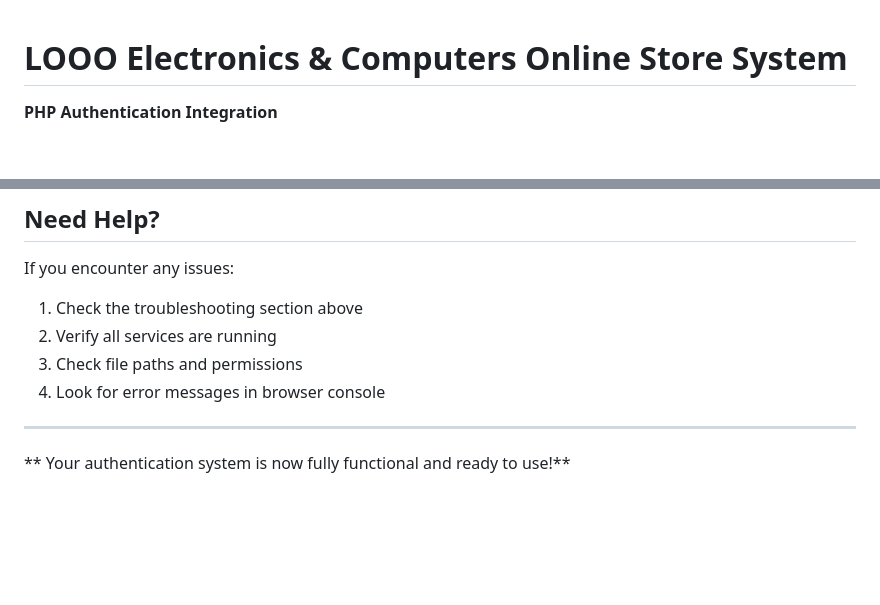
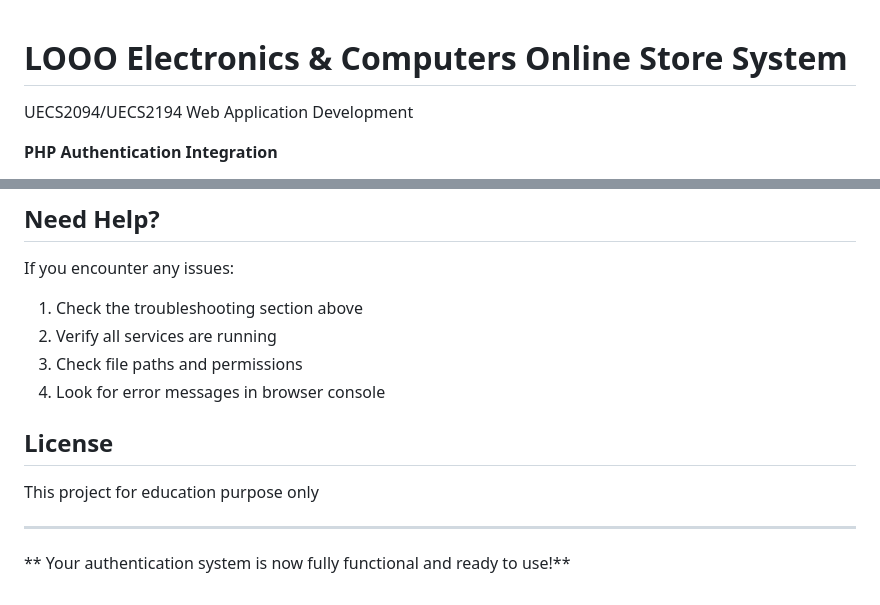
Before and after one commit to Vickykiu/LOOO_Electronic_Online_Store_System, a Markdown page: README.md, 2 parts joined by grey strips. GitHub-like rendering; blank space fills up the shorter version.

Commit message:
Update README with license and project purpose
Added license section and project purpose note.

```diff
--- a/README.md
+++ b/README.md
@@ -1,4 +1,7 @@
 # LOOO Electronics & Computers Online Store System
+
+UECS2094/UECS2194 Web Application Development
+
 **PHP Authentication Integration**
 - Login system with database storage
 - User registration with validation
@@ -160,6 +163,9 @@ If you encounter any issues:
 3. Check file paths and permissions
 4. Look for error messages in browser console
 
+## **License**
+This project for education purpose only
+
 ---
 
 ** Your authentication system is now fully functional and ready to use!**
```
